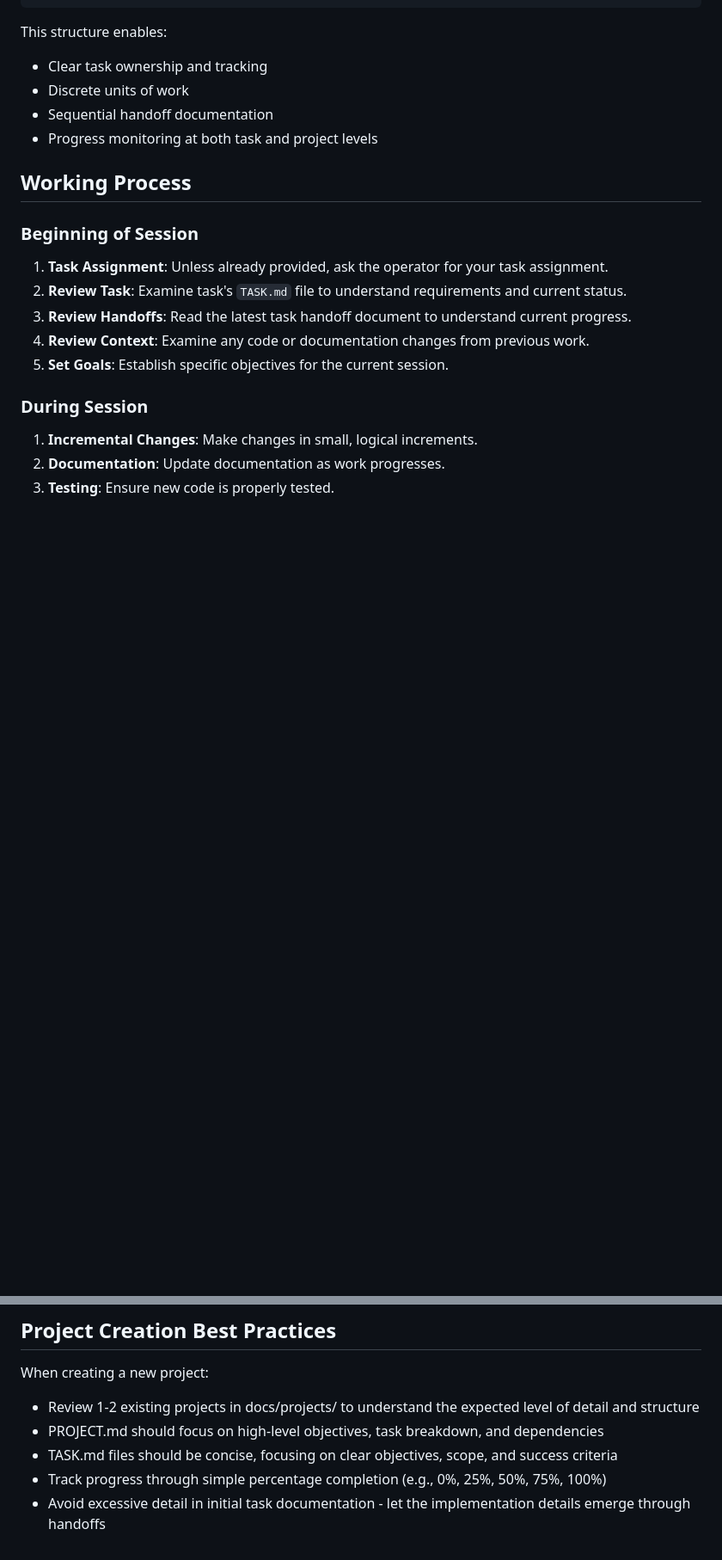
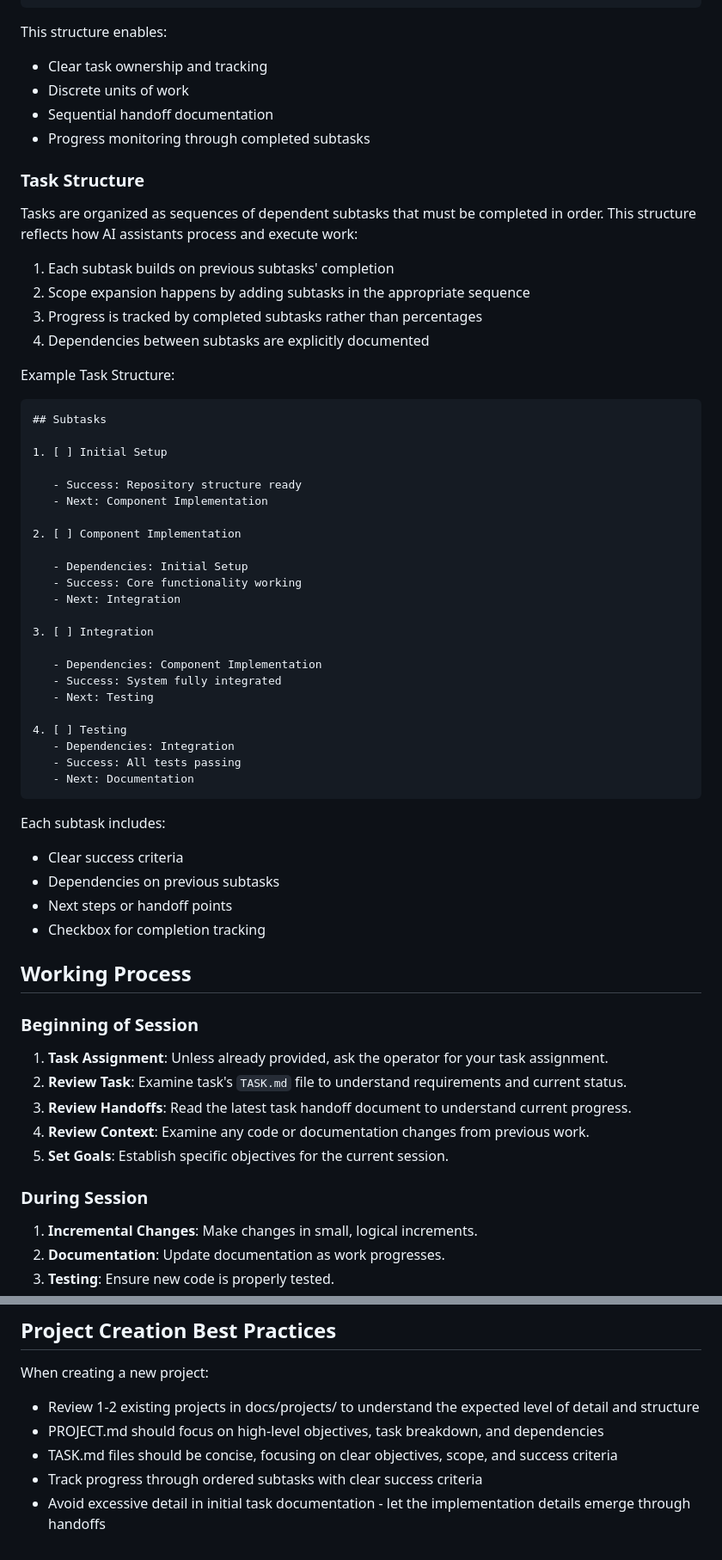
Before and after one commit to rikonor/icp-cli, a Markdown page: docs/GUIDELINES.md, 2 parts joined by grey strips. Shown at 86% size. Drawn GitHub-style; blank space fills up the shorter version.

Commit message:
[Process][Documentation]: Update project documentation with subtask-based approach
- Add Guidelines Audit section to handoff template
- Update homebrew task with detailed subtask structure
- Revise PROJECT.md to use subtask-based progress tracking

Task: package-managers/homebrew

````diff
--- a/docs/GUIDELINES.md
+++ b/docs/GUIDELINES.md
@@ -25,7 +25,51 @@ This structure enables:
 - Clear task ownership and tracking
 - Discrete units of work
 - Sequential handoff documentation
-- Progress monitoring at both task and project levels
+- Progress monitoring through completed subtasks
+
+### Task Structure
+
+Tasks are organized as sequences of dependent subtasks that must be completed in order. This structure reflects how AI assistants process and execute work:
+
+1. Each subtask builds on previous subtasks' completion
+2. Scope expansion happens by adding subtasks in the appropriate sequence
+3. Progress is tracked by completed subtasks rather than percentages
+4. Dependencies between subtasks are explicitly documented
+
+Example Task Structure:
+
+```markdown
+## Subtasks
+
+1. [ ] Initial Setup
+
+   - Success: Repository structure ready
+   - Next: Component Implementation
+
+2. [ ] Component Implementation
+
+   - Dependencies: Initial Setup
+   - Success: Core functionality working
+   - Next: Integration
+
+3. [ ] Integration
+
+   - Dependencies: Component Implementation
+   - Success: System fully integrated
+   - Next: Testing
+
+4. [ ] Testing
+   - Dependencies: Integration
+   - Success: All tests passing
+   - Next: Documentation
+```
+
+Each subtask includes:
+
+- Clear success criteria
+- Dependencies on previous subtasks
+- Next steps or handoff points
+- Checkbox for completion tracking
 
 ## Working Process
 
@@ -193,5 +257,5 @@ When creating a new project:
 - Review 1-2 existing projects in docs/projects/ to understand the expected level of detail and structure
 - PROJECT.md should focus on high-level objectives, task breakdown, and dependencies
 - TASK.md files should be concise, focusing on clear objectives, scope, and success criteria
-- Track progress through simple percentage completion (e.g., 0%, 25%, 50%, 75%, 100%)
+- Track progress through ordered subtasks with clear success criteria
 - Avoid excessive detail in initial task documentation - let the implementation details emerge through handoffs
````
Also changed, not shown: other parts of docs/GUIDELINES.md (+24 -4 lines), 2 other files.
